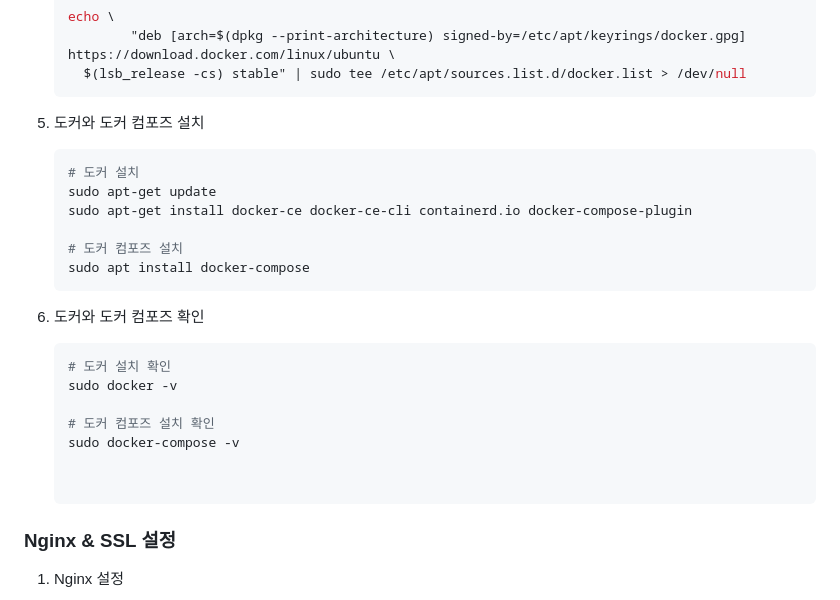
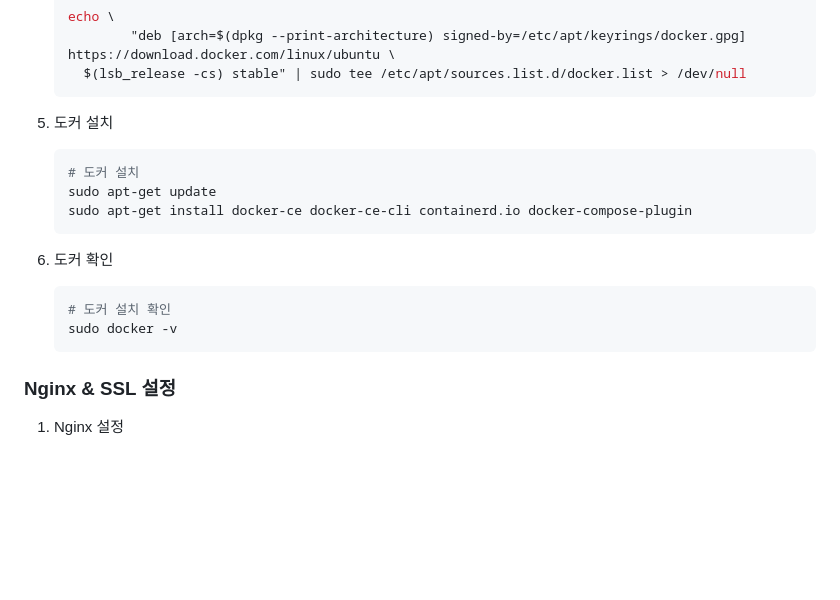
Before and after one commit to project-VODA/VODA, a Markdown page: exec/포팅메뉴얼.md, the part around one of its changes. GitHub-like rendering; blank space fills up the shorter version.

````diff
--- a/exec/포팅메뉴얼.md
+++ b/exec/포팅메뉴얼.md
@@ -77,25 +77,20 @@
       $(lsb_release -cs) stable" | sudo tee /etc/apt/sources.list.d/docker.list > /dev/null
     ```
 
-5. 도커와 도커 컴포즈 설치
+5. 도커 설치
 
     ```bash
     # 도커 설치
     sudo apt-get update
     sudo apt-get install docker-ce docker-ce-cli containerd.io docker-compose-plugin
-
-    # 도커 컴포즈 설치
-    sudo apt install docker-compose
     ```
 
-6. 도커와 도커 컴포즈 확인
+6. 도커 확인
 
     ```bash
     # 도커 설치 확인
     sudo docker -v
-
-    # 도커 컴포즈 설치 확인
-    sudo docker-compose -v
+    ```
 
 
 ### Nginx & SSL 설정
````
Also changed, not shown: other parts of exec/포팅메뉴얼.md (+73 -17 lines).
